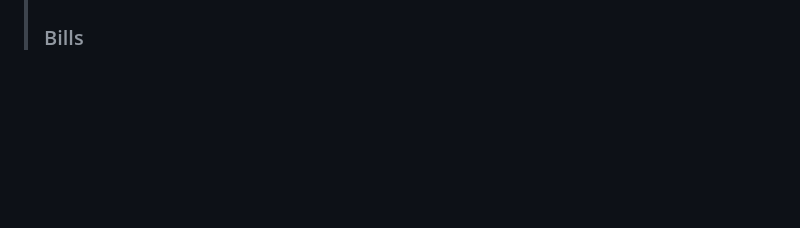
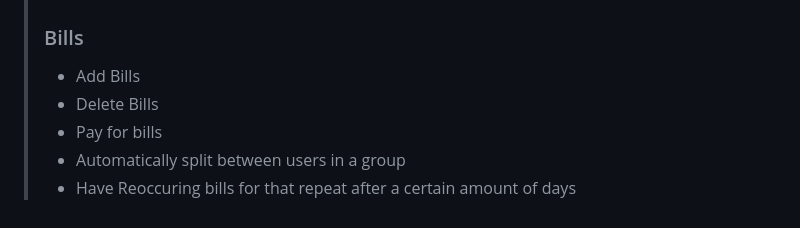
Before and after one commit to FergusShort/INFO310-SharedSpace, a Markdown page: README.md, the part around the change. Drawn GitHub-style; blank space fills up the shorter version.

```diff
--- a/README.md
+++ b/README.md
@@ -88,3 +88,8 @@
 >    - Clear all items if all purchased
 >
 > ### Bills
+>   - Add Bills
+>   - Delete Bills
+>   - Pay for bills
+>   - Automatically split between users in a group
+>   - Have Reoccuring bills for that repeat after a certain amount of days
```
